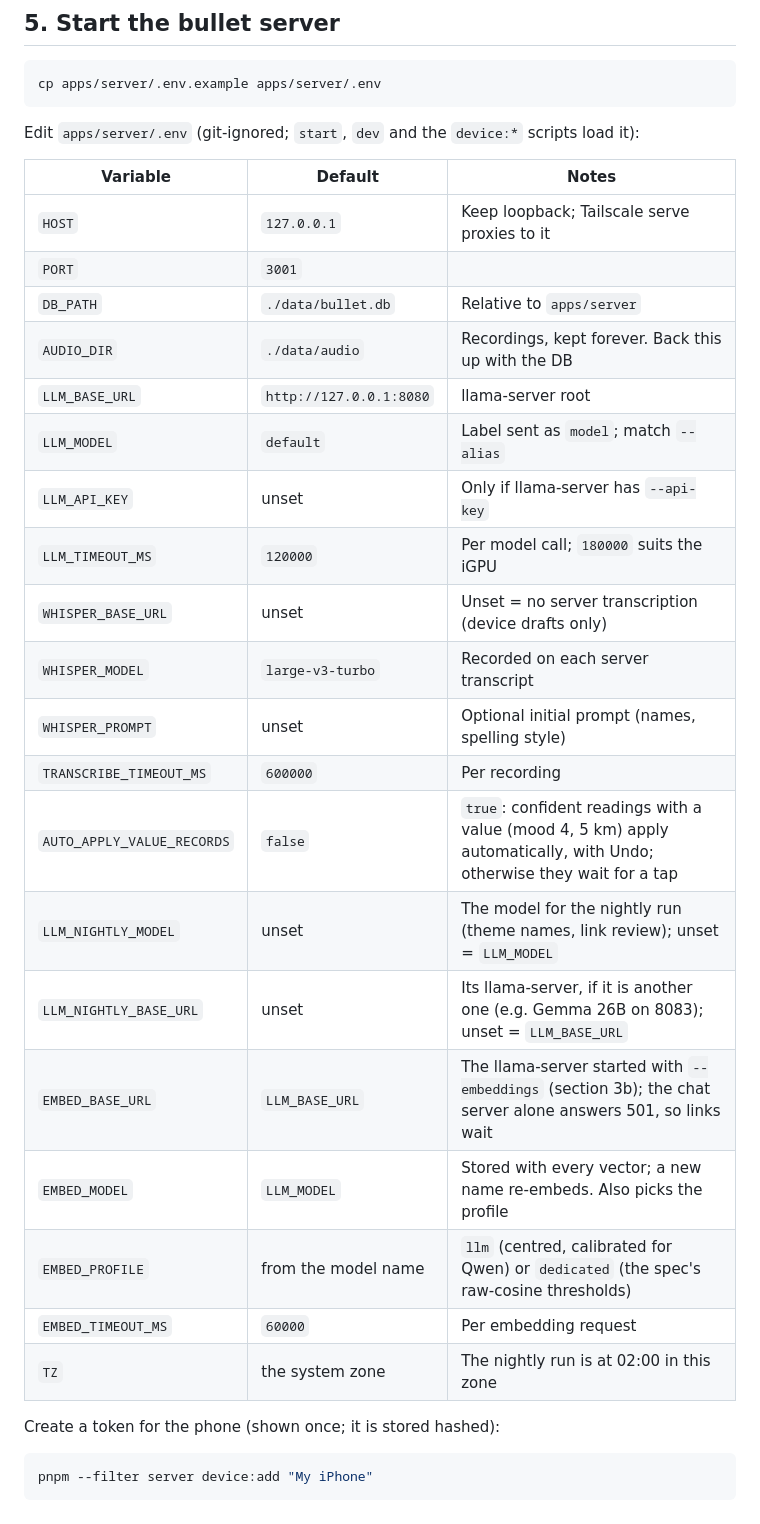
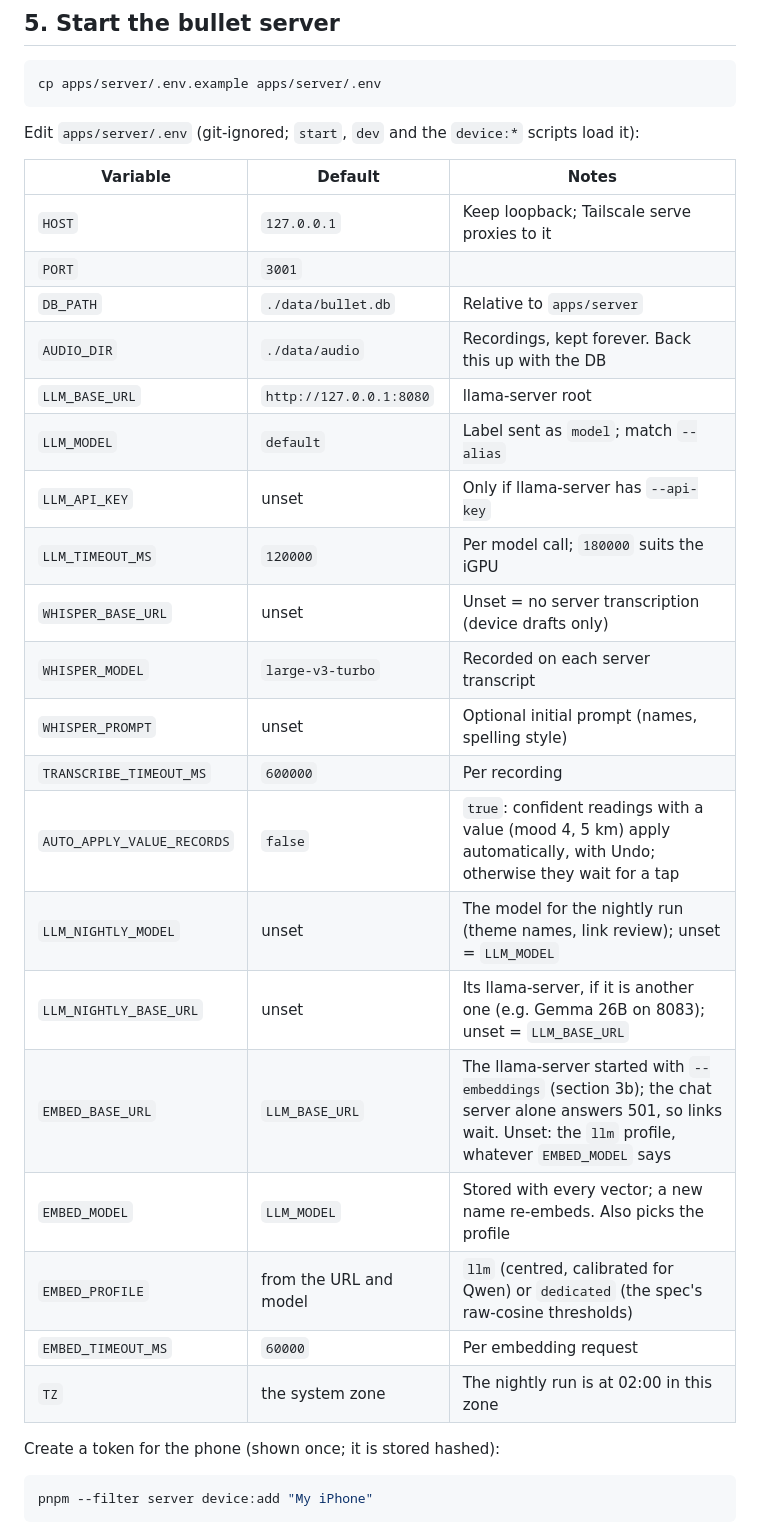
Before and after one commit to hishamank/bullet-testing, a Markdown page: docs/home-server.md, the part around one of its changes. GitHub-like rendering.

```diff
--- a/docs/home-server.md
+++ b/docs/home-server.md
@@ -190,28 +192,28 @@ cp apps/server/.env.example apps/server/.env
 
 Edit `apps/server/.env` (git-ignored; `start`, `dev` and the `device:*` scripts load it):
 
-| Variable                   | Default                 | Notes                                                                                                                |
-| -------------------------- | ----------------------- | -------------------------------------------------------------------------------------------------------------------- |
-| `HOST`                     | `127.0.0.1`             | Keep loopback; Tailscale serve proxies to it                                                                         |
-| `PORT`                     | `3001`                  |                                                                                                                      |
-| `DB_PATH`                  | `./data/bullet.db`      | Relative to `apps/server`                                                                                            |
-| `AUDIO_DIR`                | `./data/audio`          | Recordings, kept forever. Back this up with the DB                                                                   |
-| `LLM_BASE_URL`             | `http://127.0.0.1:8080` | llama-server root                                                                                                    |
-| `LLM_MODEL`                | `default`               | Label sent as `model`; match `--alias`                                                                               |
-| `LLM_API_KEY`              | unset                   | Only if llama-server has `--api-key`                                                                                 |
-| `LLM_TIMEOUT_MS`           | `120000`                | Per model call; `180000` suits the iGPU                                                                              |
-| `WHISPER_BASE_URL`         | unset                   | Unset = no server transcription (device drafts only)                                                                 |
-| `WHISPER_MODEL`            | `large-v3-turbo`        | Recorded on each server transcript                                                                                   |
-| `WHISPER_PROMPT`           | unset                   | Optional initial prompt (names, spelling style)                                                                      |
-| `TRANSCRIBE_TIMEOUT_MS`    | `600000`                | Per recording                                                                                                        |
-| `AUTO_APPLY_VALUE_RECORDS` | `false`                 | `true`: confident readings with a value (mood 4, 5 km) apply automatically, with Undo; otherwise they wait for a tap |
-| `LLM_NIGHTLY_MODEL`        | unset                   | The model for the nightly run (theme names, link review); unset = `LLM_MODEL`                                        |
-| `LLM_NIGHTLY_BASE_URL`     | unset                   | Its llama-server, if it is another one (e.g. Gemma 26B on 8083); unset = `LLM_BASE_URL`                              |
-| `EMBED_BASE_URL`           | `LLM_BASE_URL`          | The llama-server started with `--embeddings` (section 3b); the chat server alone answers 501, so links wait          |
-| `EMBED_MODEL`              | `LLM_MODEL`             | Stored with every vector; a new name re-embeds. Also picks the profile                                               |
-| `EMBED_PROFILE`            | from the model name     | `llm` (centred, calibrated for Qwen) or `dedicated` (the spec's raw-cosine thresholds)                               |
-| `EMBED_TIMEOUT_MS`         | `60000`                 | Per embedding request                                                                                                |
-| `TZ`                       | the system zone         | The nightly run is at 02:00 in this zone                                                                             |
+| Variable                   | Default                 | Notes                                                                                                                                                              |
+| -------------------------- | ----------------------- | ------------------------------------------------------------------------------------------------------------------------------------------------------------------ |
+| `HOST`                     | `127.0.0.1`             | Keep loopback; Tailscale serve proxies to it                                                                                                                       |
+| `PORT`                     | `3001`                  |                                                                                                                                                                    |
+| `DB_PATH`                  | `./data/bullet.db`      | Relative to `apps/server`                                                                                                                                          |
+| `AUDIO_DIR`                | `./data/audio`          | Recordings, kept forever. Back this up with the DB                                                                                                                 |
+| `LLM_BASE_URL`             | `http://127.0.0.1:8080` | llama-server root                                                                                                                                                  |
+| `LLM_MODEL`                | `default`               | Label sent as `model`; match `--alias`                                                                                                                             |
+| `LLM_API_KEY`              | unset                   | Only if llama-server has `--api-key`                                                                                                                               |
+| `LLM_TIMEOUT_MS`           | `120000`                | Per model call; `180000` suits the iGPU                                                                                                                            |
+| `WHISPER_BASE_URL`         | unset                   | Unset = no server transcription (device drafts only)                                                                                                               |
+| `WHISPER_MODEL`            | `large-v3-turbo`        | Recorded on each server transcript                                                                                                                                 |
+| `WHISPER_PROMPT`           | unset                   | Optional initial prompt (names, spelling style)                                                                                                                    |
+| `TRANSCRIBE_TIMEOUT_MS`    | `600000`                | Per recording                                                                                                                                                      |
+| `AUTO_APPLY_VALUE_RECORDS` | `false`                 | `true`: confident readings with a value (mood 4, 5 km) apply automatically, with Undo; otherwise they wait for a tap                                               |
+| `LLM_NIGHTLY_MODEL`        | unset                   | The model for the nightly run (theme names, link review); unset = `LLM_MODEL`                                                                                      |
+| `LLM_NIGHTLY_BASE_URL`     | unset                   | Its llama-server, if it is another one (e.g. Gemma 26B on 8083); unset = `LLM_BASE_URL`                                                                            |
+| `EMBED_BASE_URL`           | `LLM_BASE_URL`          | The llama-server started with `--embeddings` (section 3b); the chat server alone answers 501, so links wait. Unset: the `llm` profile, whatever `EMBED_MODEL` says |
+| `EMBED_MODEL`              | `LLM_MODEL`             | Stored with every vector; a new name re-embeds. Also picks the profile                                                                                             |
+| `EMBED_PROFILE`            | from the URL and model  | `llm` (centred, calibrated for Qwen) or `dedicated` (the spec's raw-cosine thresholds)                                                                             |
+| `EMBED_TIMEOUT_MS`         | `60000`                 | Per embedding request                                                                                                                                              |
+| `TZ`                       | the system zone         | The nightly run is at 02:00 in this zone                                                                                                                           |
 
 Create a token for the phone (shown once; it is stored hashed):
 
```
Also changed, not shown: other parts of docs/home-server.md (+20 -4 lines), CLAUDE.md (+5 -2 lines), docs/contract.md (+25 -13 lines).
